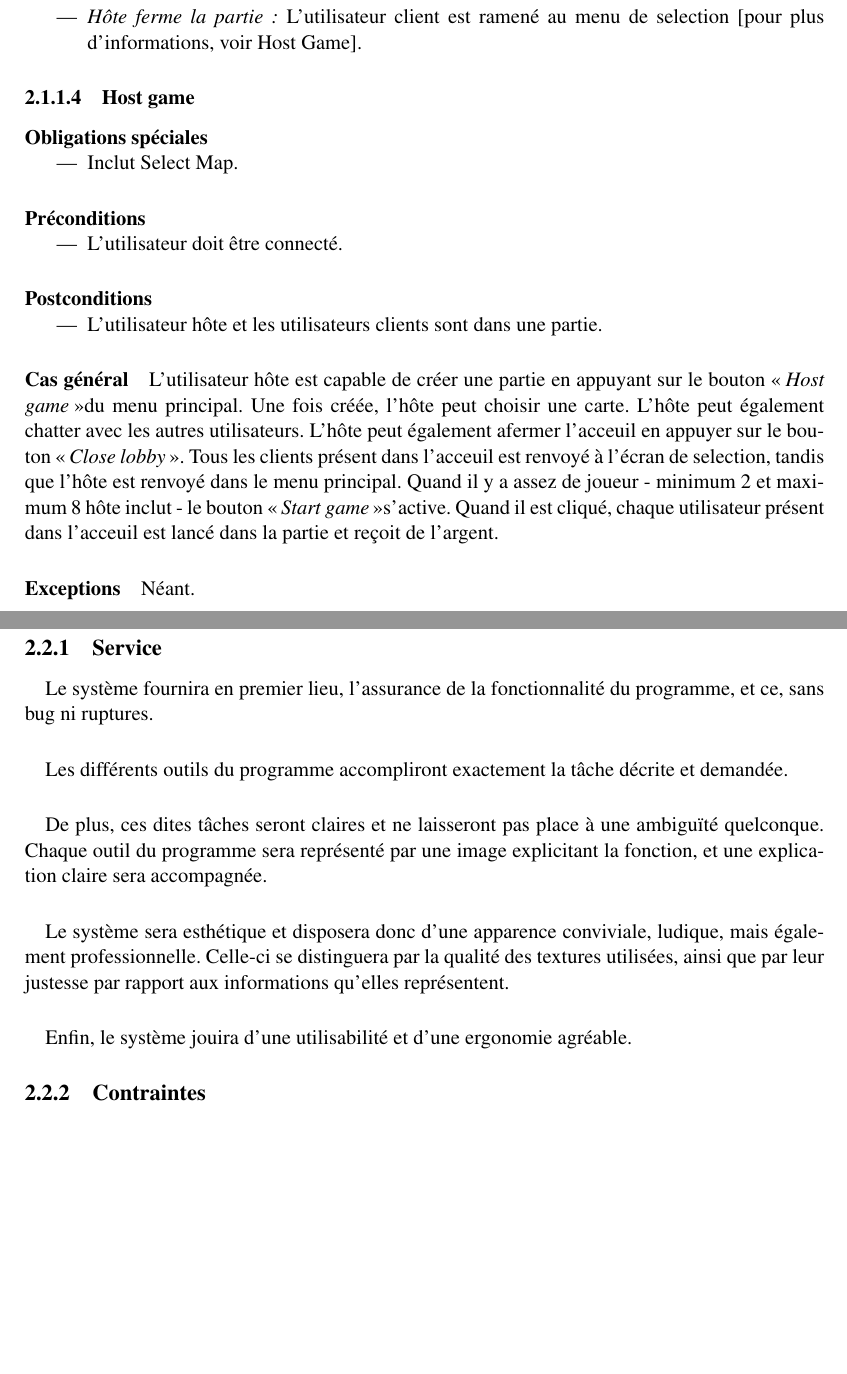
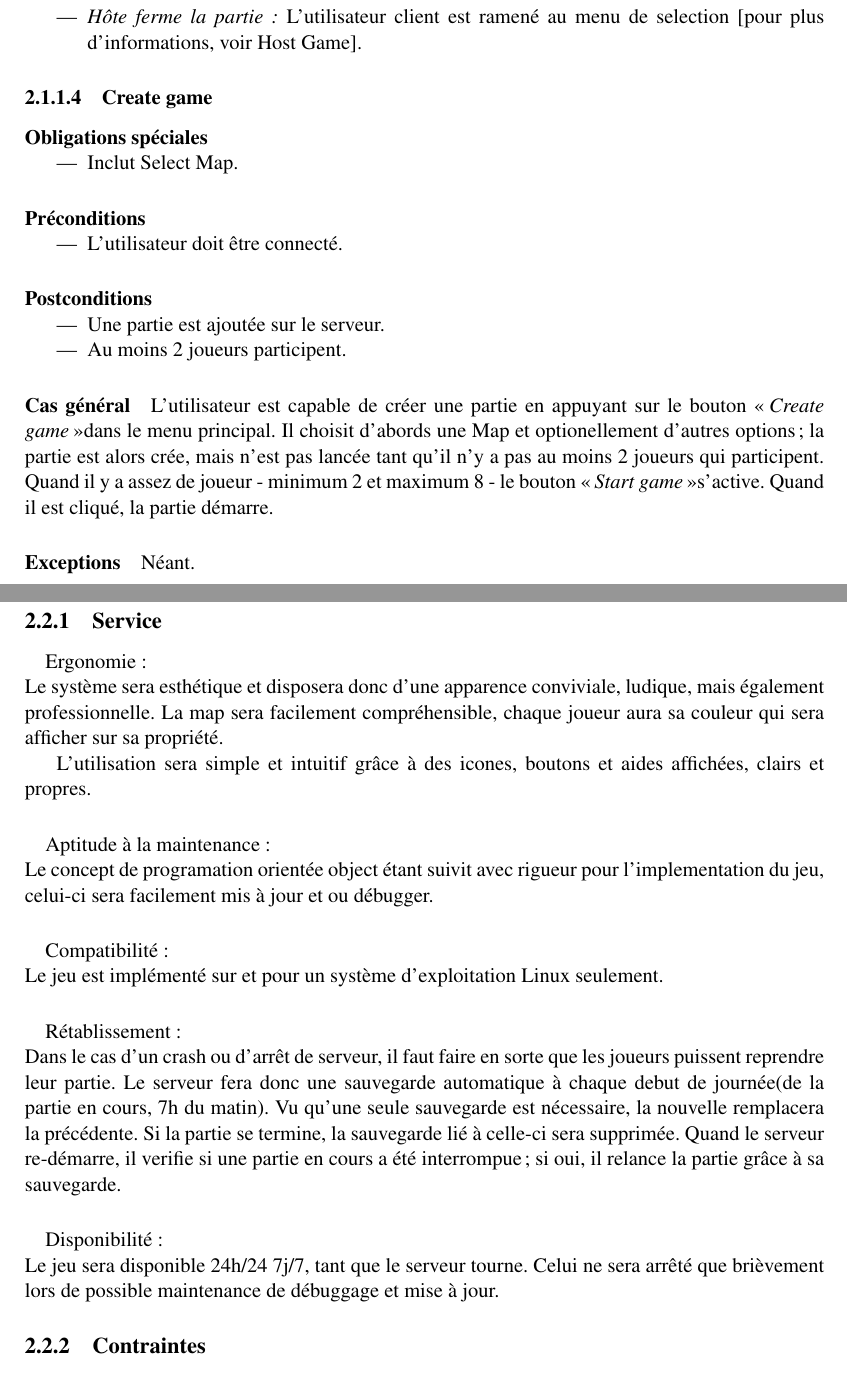
Before and after one commit to HqWisen/CityLord, a LaTeX document (srd/srd.tex): two parts of pages 8 and 19 of 22 before the commit and two parts of pages 8 and 19 of 23 after it, joined at a grey line, cut so that both start at the same text, the shorter picture padded with empty space. Compiled offline with pdfLaTeX.

```diff
--- a/srd/srd.tex
+++ b/srd/srd.tex
@@ -230,7 +232,7 @@
  Host Game].
 \end{itemize}
 
-\subsubsection{Host game}
+\subsubsection{Create game}
 \paragraph{Obligations spéciales}
 \begin{itemize}
  \item Inclut Select Map.
@@ -241,15 +243,13 @@
 \end{itemize}
 \paragraph{Postconditions}
 \begin{itemize}
- \item L'utilisateur hôte et les utilisateurs clients sont dans une partie.
+ \item Une partie est ajoutée sur le serveur.
+ \item Au moins 2 joueurs participent.
 \end{itemize}
 \paragraph{Cas général}
-L'utilisateur hôte est capable de créer une partie en appuyant sur le bouton \og \textit{Host game} \fg du menu principal.
-Une fois créée, l'hôte peut choisir une carte. L'hôte peut également chatter avec les autres utilisateurs.
-L'hôte peut également afermer l'acceuil en appuyer sur le bouton \og \textit{Close lobby} \fg. Tous les clients
-présent dans l'acceuil est renvoyé à l'écran de selection, tandis que l'hôte est renvoyé dans le menu principal.
-Quand il y a assez de joueur - minimum 2 et maximum 8 hôte inclut - le bouton \og \textit{Start game} \fg s'active.
-Quand il est cliqué, chaque utilisateur présent dans l'acceuil est lancé dans la partie et reçoit de l'argent.
+L'utilisateur est capable de créer une partie en appuyant sur le bouton \og \textit{Create game} \fg dans le menu principal.
+Il choisit d'abords une Map et optionellement d'autres options; la partie est alors crée, mais n'est pas lancée tant qu'il n'y a pas au moins 2 joueurs qui participent.
+Quand il y a assez de joueur - minimum 2 et maximum 8 - le bouton \og \textit{Start game} \fg s'active. Quand il est cliqué, la partie démarre.
 \paragraph{Exceptions} Néant.
 
 \newpage
@@ -528,18 +528,28 @@
 \newpage
 \section{Exigences non fonctionnelles}
 \subsection{Service}
-\paragraph{}
-Le système fournira en premier lieu, l’assurance de la fonctionnalité du programme, et ce, sans bug ni ruptures.
-\paragraph{}
-Les différents outils du programme accompliront exactement la tâche décrite et demandée.
-\paragraph{}
-De plus, ces dites tâches seront claires et ne laisseront pas place à une ambiguïté quelconque.
-Chaque outil du programme sera représenté par une image explicitant la fonction, et une explication claire sera accompagnée.
-\paragraph{}
+\paragraph{}Ergonomie:  \newline
 Le système sera esthétique et disposera donc d’une apparence conviviale, ludique, mais également professionnelle.
-Celle-ci se distinguera par la qualité des textures utilisées, ainsi que par leur justesse par rapport aux informations qu’elles représentent.
-\paragraph{}
-Enfin, le système jouira d’une utilisabilité et d’une ergonomie agréable.
+La map sera facilement compréhensible, chaque joueur aura sa couleur qui sera afficher sur sa propriété.
+
+L'utilisation sera simple et intuitif grâce à des icones, boutons et aides affichées, clairs et propres.
+
+\paragraph{}Aptitude à la maintenance:  \newline
+Le concept de programation orientée object étant suivit avec rigueur pour l'implementation du jeu, celui-ci sera facilement mis à jour et ou débugger.
+
+
+
+\paragraph{}Compatibilité:  \newline
+Le jeu est implémenté sur et pour un système d'exploitation Linux seulement.
+
+\paragraph{}Rétablissement:  \newline
+Dans le cas d'un crash ou d'arrêt de serveur, il faut faire en sorte que les joueurs puissent reprendre leur partie. Le serveur fera donc une sauvegarde automatique à chaque debut de journée(de la partie en cours, 7h du matin). Vu qu'une seule sauvegarde est nécessaire, la nouvelle remplacera la précédente.
+Si la partie se termine, la sauvegarde lié à celle-ci sera supprimée.
+Quand le serveur re-démarre, il verifie si une partie en cours a été interrompue; si oui, il relance la partie grâce à sa sauvegarde.
+
+\paragraph{}Disponibilité:  \newline
+Le jeu sera disponible 24h/24 7j/7, tant que le serveur tourne. Celui ne sera arrêté que brièvement lors de possible maintenance de débuggage et mise à jour.
+
 \subsection{Contraintes}
 \paragraph{}
 Afin de fonctionner correctement, et d’avoir une expérience de jeu optimale, le système devra être lancé sur un ordinateur possédant la configuration nécessaire.
```
Also changed, not shown: srd/uml/useCaseDiagrams/buildDestroyUseCase2.png (added), srd/uml/useCaseDiagrams/loginUseCase2.png (added), srd/srd.tex (12 more changed lines).
